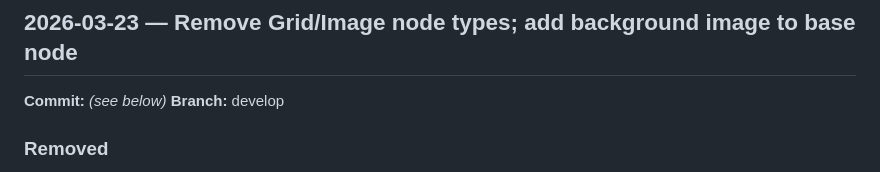
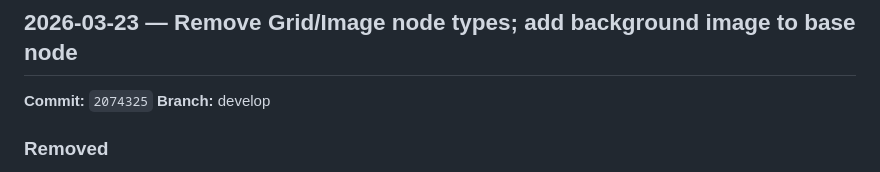
Before and after one commit to robinrottier/MqttDashboard, a Markdown page: DEVCHANGELOG.md, the part around the change. GitHub-like rendering.

Commit message:
docs: update DEVCHANGELOG with commit hash
Co-authored-by: Copilot <223556219+Copilot@users.noreply.github.com>

```diff
--- a/DEVCHANGELOG.md
+++ b/DEVCHANGELOG.md
@@ -9,7 +9,7 @@ The standard [CHANGELOG.md](CHANGELOG.md) contains release-level summaries follo
 
 ## 2026-03-23 — Remove Grid/Image node types; add background image to base node
 
-**Commit:** _(see below)_
+**Commit:** `2074325`
 **Branch:** develop
 
 ### Removed
```
